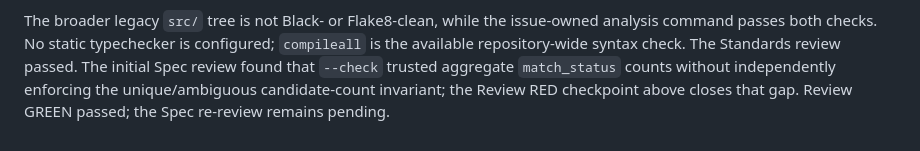
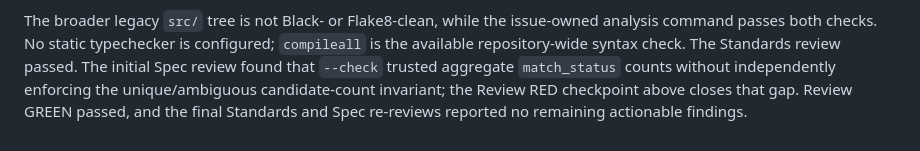
Before and after one commit to YannJY02/InvisibleResearch, a Markdown page: docs/issues/2026-07-29-strict-openalex-profile-parent-tdd.md, the part around the change. Drawn GitHub-style.

Commit message:
docs(ojs): record issue 73 review clearance

```diff
--- a/docs/issues/2026-07-29-strict-openalex-profile-parent-tdd.md
+++ b/docs/issues/2026-07-29-strict-openalex-profile-parent-tdd.md
@@ -71,4 +71,5 @@ configured; `compileall` is the available repository-wide syntax check.
 The Standards review passed. The initial Spec review found that `--check`
 trusted aggregate `match_status` counts without independently enforcing the
 unique/ambiguous candidate-count invariant; the Review RED checkpoint above
-closes that gap. Review GREEN passed; the Spec re-review remains pending.
+closes that gap. Review GREEN passed, and the final Standards and Spec
+re-reviews reported no remaining actionable findings.
```
